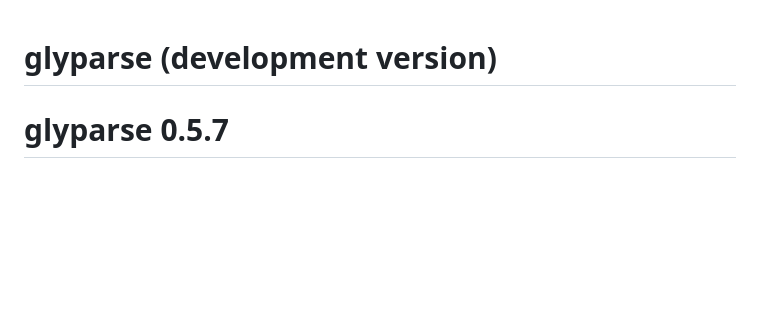
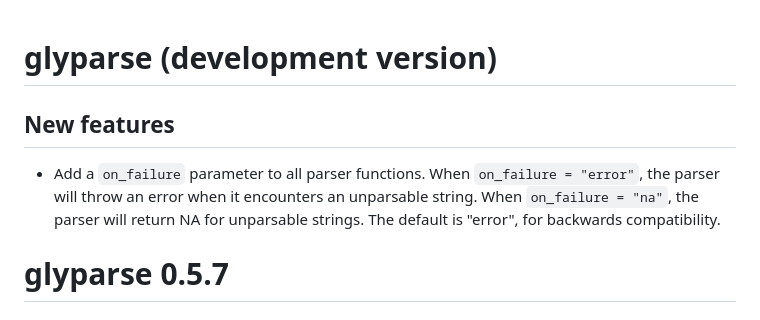
Before and after one commit to glycoverse/glyparse, a Markdown page: NEWS.md, the part around the change. GitHub-like rendering; blank space fills up the shorter version.

Commit message:
docs: update NEWS

```diff
--- a/NEWS.md
+++ b/NEWS.md
@@ -1,4 +1,8 @@
 # glyparse (development version)
+
+## New features
+
+* Add a `on_failure` parameter to all parser functions. When `on_failure = "error"`, the parser will throw an error when it encounters an unparsable string. When `on_failure = "na"`, the parser will return NA for unparsable strings. The default is "error", for backwards compatibility.
 
 # glyparse 0.5.7
 
```
